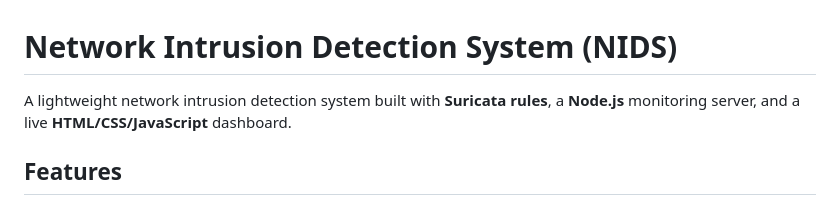
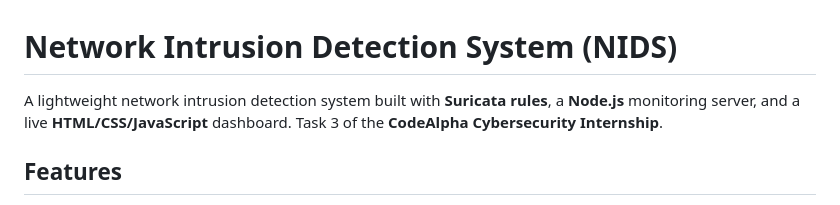
Before and after one commit to Sakshamshah1410/CodeAlpha_NetworkIntrusionDetectionSystem, a Markdown page: README.md, the part around the change. GitHub-like rendering.

```diff
--- a/README.md
+++ b/README.md
@@ -1,6 +1,6 @@
 # Network Intrusion Detection System (NIDS)
 
-A lightweight network intrusion detection system built with **Suricata rules**, a **Node.js** monitoring server, and a live **HTML/CSS/JavaScript** dashboard.
+A lightweight network intrusion detection system built with **Suricata rules**, a **Node.js** monitoring server, and a live **HTML/CSS/JavaScript** dashboard. Task 3 of the **CodeAlpha Cybersecurity Internship**.
 
 ## Features
 
```
